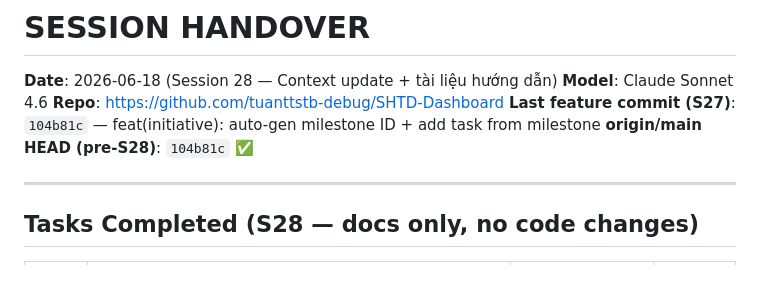
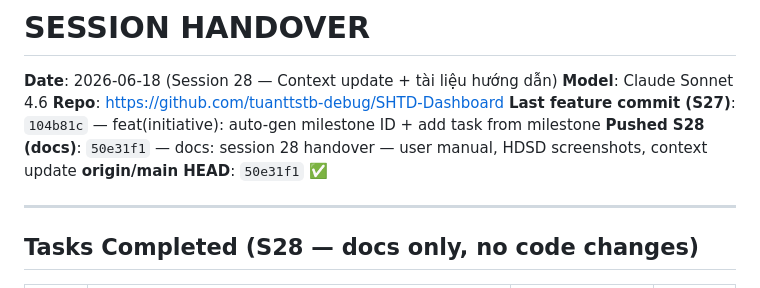
Before and after one commit to tuanttstb-debug/SHTD-Dashboard, a Markdown page: AI_CONTEXT/SESSION_HANDOVER.md, the part around the change. Rendered like a GitHub page.

Commit message:
docs: update handover with commit hash 50e31f1
Co-Authored-By: Claude Sonnet 4.6 <noreply@anthropic.com>

```diff
--- a/AI_CONTEXT/SESSION_HANDOVER.md
+++ b/AI_CONTEXT/SESSION_HANDOVER.md
@@ -3,7 +3,8 @@
 **Model**: Claude Sonnet 4.6
 **Repo**: https://github.com/tuanttstb-debug/SHTD-Dashboard
 **Last feature commit (S27)**: `104b81c` — feat(initiative): auto-gen milestone ID + add task from milestone
-**origin/main HEAD (pre-S28)**: `104b81c` ✅
+**Pushed S28 (docs)**: `50e31f1` — docs: session 28 handover — user manual, HDSD screenshots, context update
+**origin/main HEAD**: `50e31f1` ✅
 
 ---
 
```
Also changed, not shown: AI_CONTEXT/PROJECT_STATE.md (+1 -1 lines).
